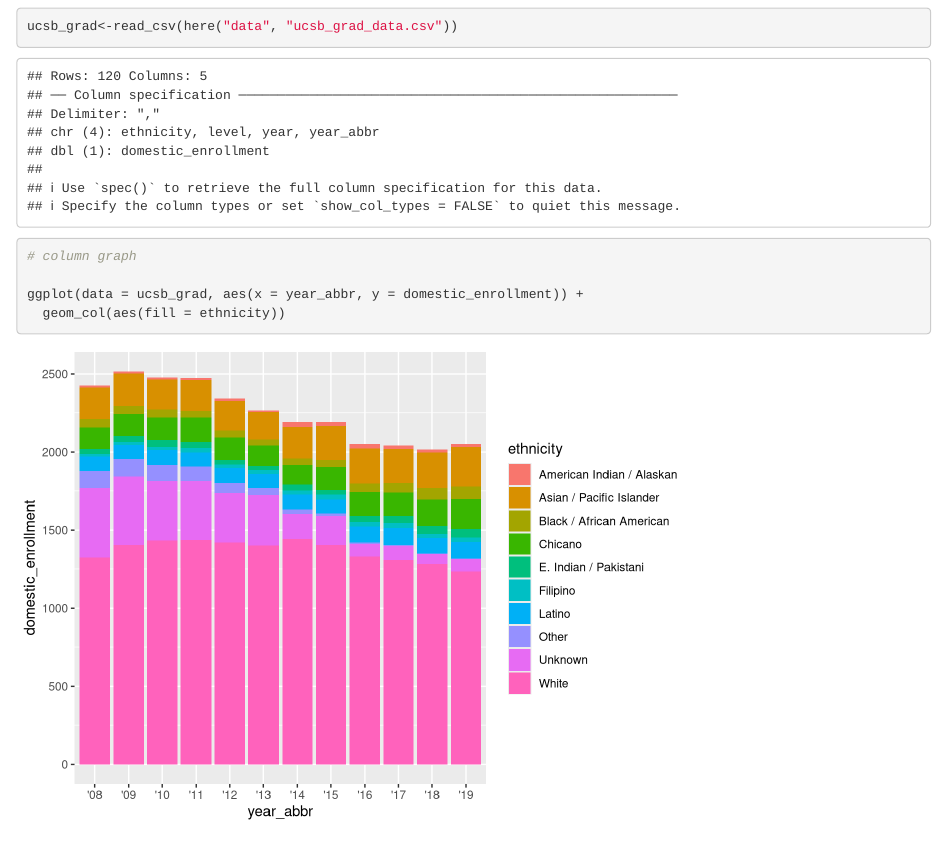
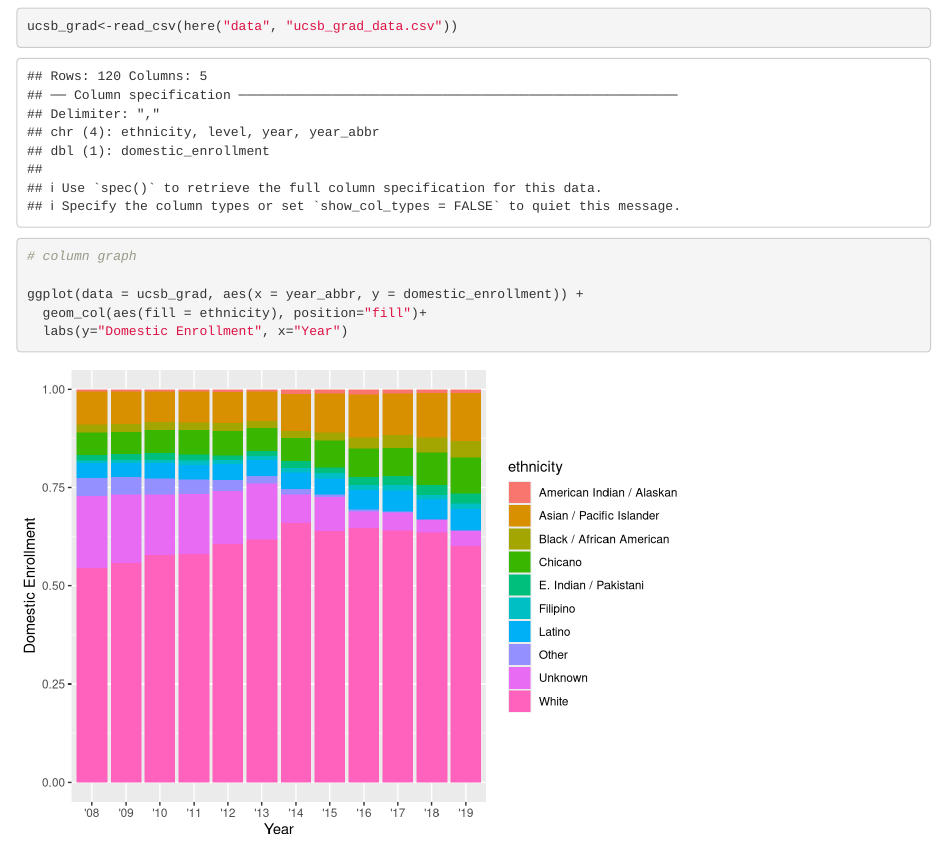
Before and after one commit to madelinemcewen/ucsb-grad-group-07, an R Markdown document (group_07_ucsb_grad.Rmd): the page in a window 1100 px wide, from 120 px down. Rendered offline with R 4.5, knitr and Pandoc, with nearby package versions.

Commit message:
Updated labels, converted columns to proportions

````diff
--- a/group_07_ucsb_grad.Rmd
+++ b/group_07_ucsb_grad.Rmd
@@ -19,5 +19,6 @@ ucsb_grad<-read_csv(here("data", "ucsb_grad_data.csv"))
 # column graph
 
 ggplot(data = ucsb_grad, aes(x = year_abbr, y = domestic_enrollment)) +
-  geom_col(aes(fill = ethnicity))
+  geom_col(aes(fill = ethnicity), position="fill")+
+  labs(y="Domestic Enrollment", x="Year")
 ```
````
